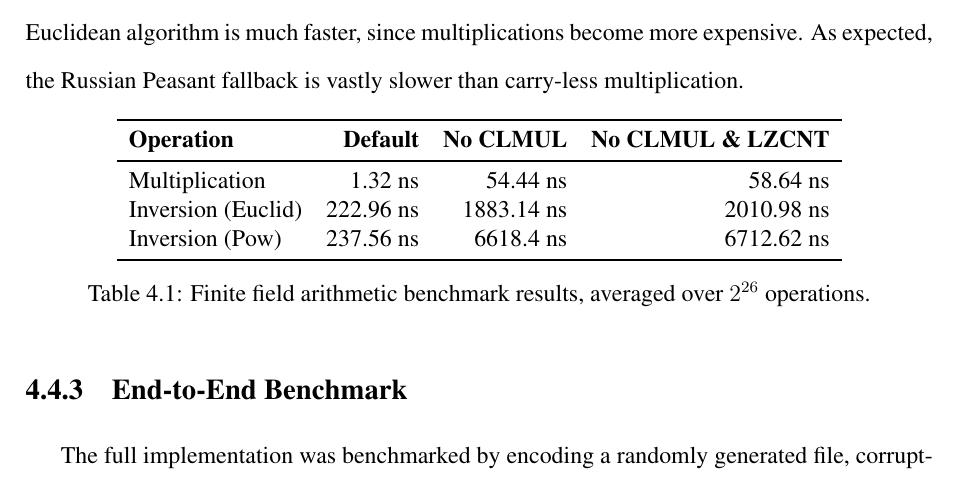
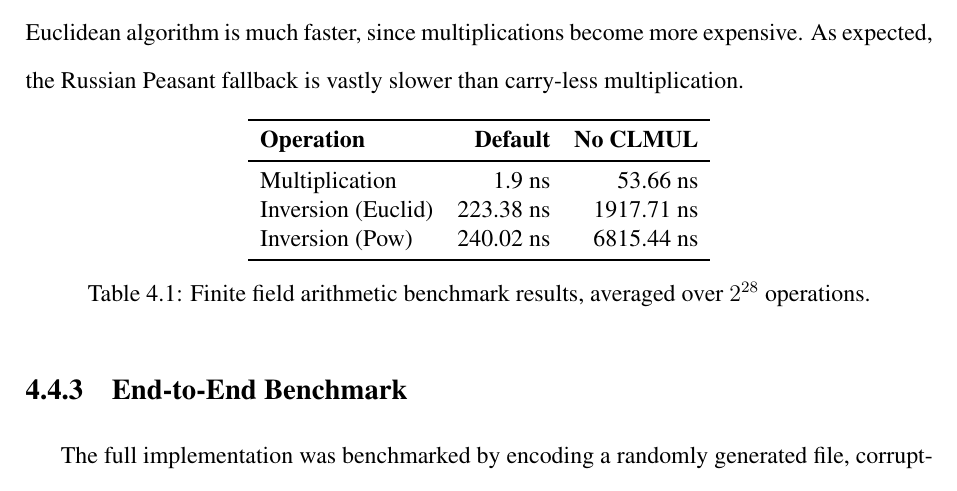
Before and after one commit to theo543/rsarc, a LaTeX thesis (report/report.tex, which reads report/arithmetic_benchmark.tex): part of page 26 of 37, cut so that both start at the same text. Compiled offline with pdfLaTeX.

Commit message:
Run 2^28 arithmetic benchmark, remove LZCNT column which shows nothing interesting

```diff
--- a/report/arithmetic_benchmark.tex
+++ b/report/arithmetic_benchmark.tex
@@ -1,14 +1,14 @@
 \begin{table}[hbt]
 \centering
-\begin{tabular}{lrrr}
+\begin{tabular}{lrr}
 \toprule
-\textbf{Operation} & \textbf{Default} & \textbf{No CLMUL} & \textbf{No CLMUL \& LZCNT} \\
+\textbf{Operation} & \textbf{Default} & \textbf{No CLMUL} \\
 \midrule
-Multiplication     & 1.32 ns & 54.44 ns & 58.64 ns \\
-Inversion (Euclid) & 222.96 ns & 1883.14 ns & 2010.98 ns \\
-Inversion (Pow)    & 237.56 ns & 6618.4 ns & 6712.62 ns \\
+Multiplication     & 1.9 ns & 53.66 ns \\
+Inversion (Euclid) & 223.38 ns & 1917.71 ns \\
+Inversion (Pow)    & 240.02 ns & 6815.44 ns \\
 \bottomrule
 \end{tabular}
-\caption{Finite field arithmetic benchmark results, averaged over $2^{26}$ operations.}
+\caption{Finite field arithmetic benchmark results, averaged over $2^{28}$ operations.}
 \label{tab:arithmetic_benchmark}
 \end{table}
```
Also changed, not shown: report/math_benchmarks_default.26.csv (deleted, +0 -3 lines), report/math_benchmarks_default.28.csv (added, +3 -0 lines), report/math_benchmarks_no_clmul.26.csv (deleted, +0 -3 lines), report/math_benchmarks_no_clmul.28.csv (added, +3 -0 lines), report/math_benchmarks_no_clmul_no_lzcnt.26.csv (deleted, +0 -3 lines), report/report.pdf, 1 other file.
